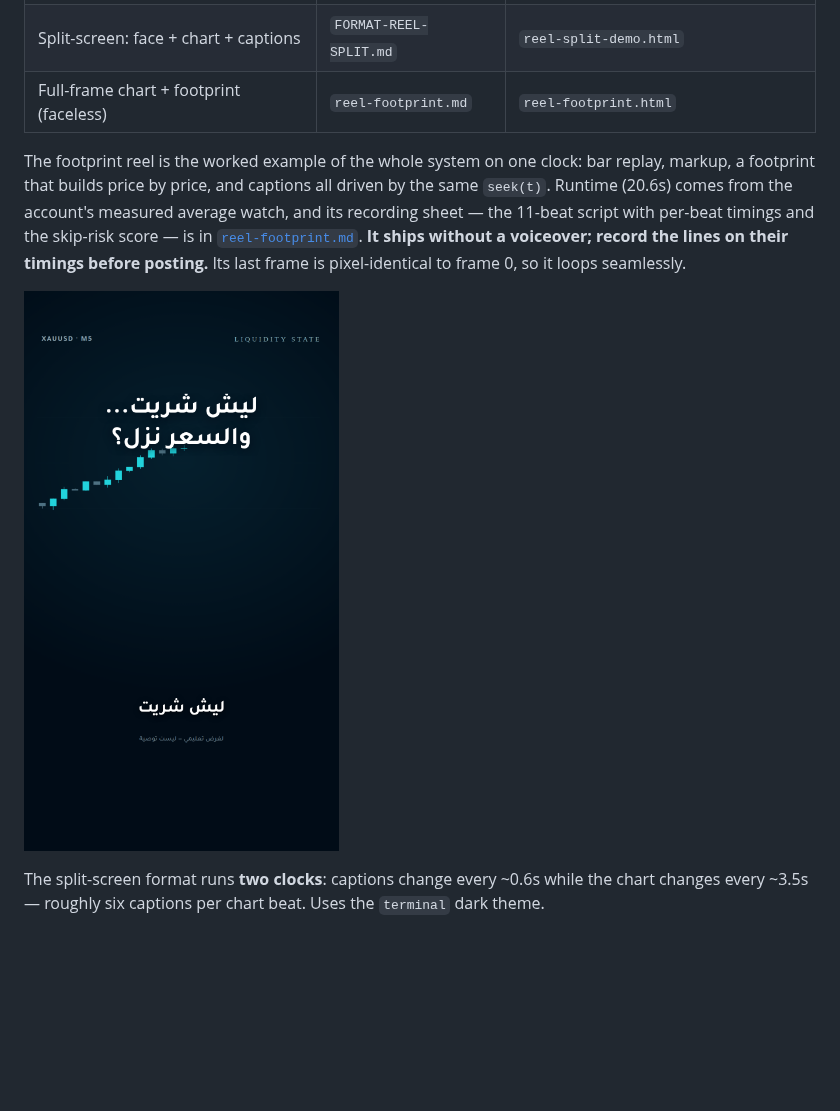
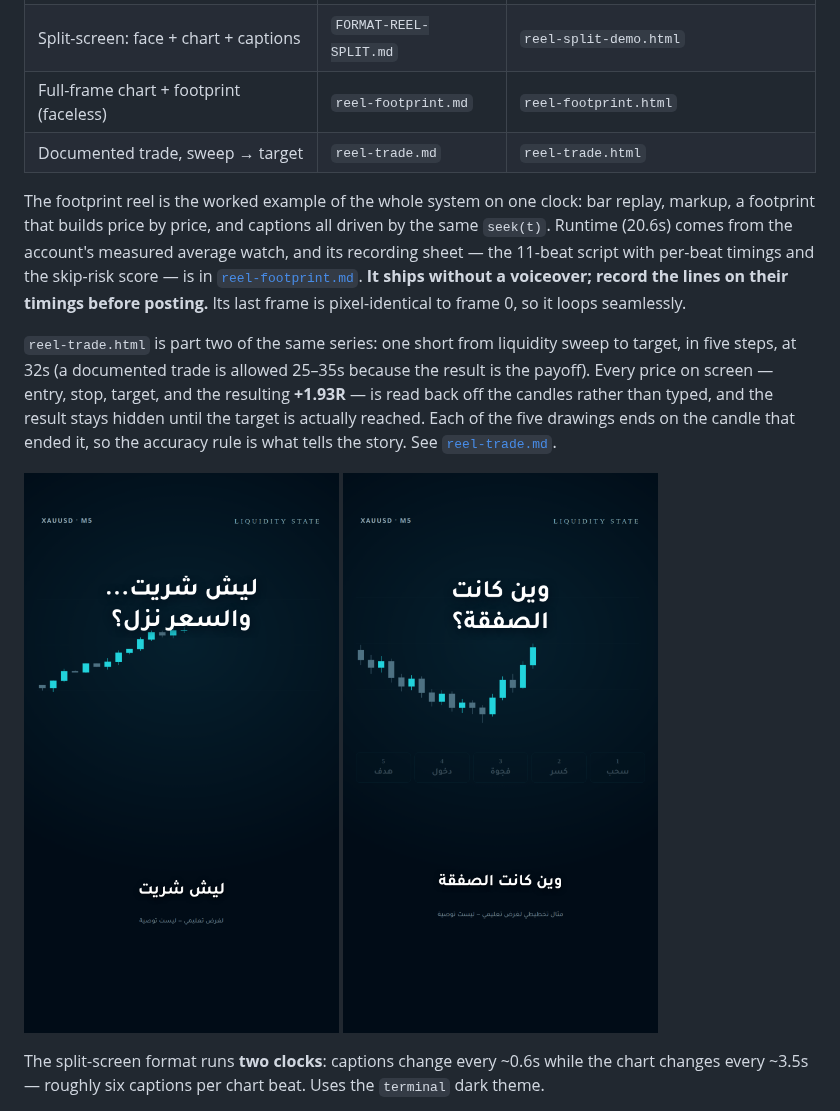
Before and after one commit to sdaffaa/trading-bridge, a Markdown page: assets/brand/README.md, the part around the change. Rendered like a GitHub page; pictures changed too: assets/brand/reel-trade-poster.png (added); blank space fills up the shorter version.

```diff
--- a/assets/brand/README.md
+++ b/assets/brand/README.md
@@ -148,6 +148,7 @@ Pass `autoTerminate: true` and every level and box ends itself at the candle tha
 | Static markup slide / slow-draw reel | `MARKUP.md` | `markup-demo.html`, `markup-motion.html` |
 | Split-screen: face + chart + captions | `FORMAT-REEL-SPLIT.md` | `reel-split-demo.html` |
 | Full-frame chart + footprint (faceless) | `reel-footprint.md` | `reel-footprint.html` |
+| Documented trade, sweep → target | `reel-trade.md` | `reel-trade.html` |
 
 The footprint reel is the worked example of the whole system on one clock: bar replay, markup,
 a footprint that builds price by price, and captions all driven by the same `seek(t)`. Runtime
@@ -156,7 +157,15 @@ script with per-beat timings and the skip-risk score — is in
 [`reel-footprint.md`](reel-footprint.md). **It ships without a voiceover; record the lines on
 their timings before posting.** Its last frame is pixel-identical to frame 0, so it loops seamlessly.
 
+`reel-trade.html` is part two of the same series: one short from liquidity sweep to target, in
+five steps, at 32s (a documented trade is allowed 25–35s because the result is the payoff).
+Every price on screen — entry, stop, target, and the resulting **+1.93R** — is read back off the
+candles rather than typed, and the result stays hidden until the target is actually reached.
+Each of the five drawings ends on the candle that ended it, so the accuracy rule is what tells
+the story. See [`reel-trade.md`](reel-trade.md).
+
 ![Footprint reel](reel-footprint-poster.png)
+![Trade reel](reel-trade-poster.png)
 
 The split-screen format runs **two clocks**: captions change every ~0.6s while the chart changes
 every ~3.5s — roughly six captions per chart beat. Uses the `terminal` dark theme.
```
Also changed, not shown: assets/brand/reel-trade.md (added, +134 -0 lines), 4 other files.
